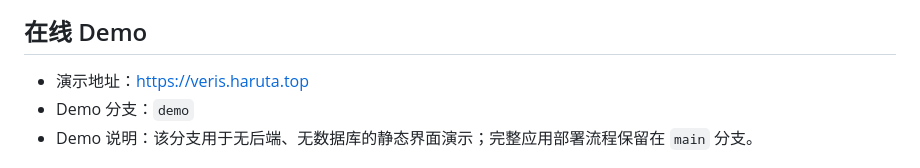
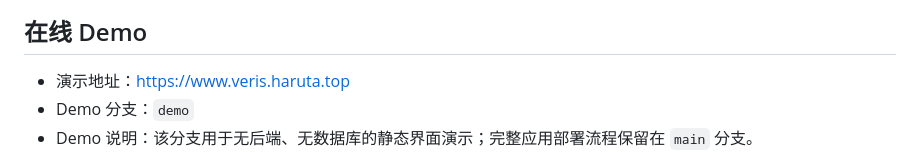
Before and after one commit to Harutaizumiya/Initium-Veris, a Markdown page: README.md, the part around one of its changes. GitHub-like rendering.

```diff
--- a/README.md
+++ b/README.md
@@ -111,7 +111,7 @@ erDiagram
 
 ## 在线 Demo
 
-- 演示地址：[https://veris.haruta.top](https://veris.haruta.top)
+- 演示地址：[https://www.veris.haruta.top](https://www.veris.haruta.top)
 - Demo 分支：`demo`
 - Demo 说明：该分支用于无后端、无数据库的静态界面演示；完整应用部署流程保留在 `main` 分支。
 
```
Also changed, not shown: other parts of README.md (+1 -1 lines), docs/backend/api.md (+1 -1 lines).
